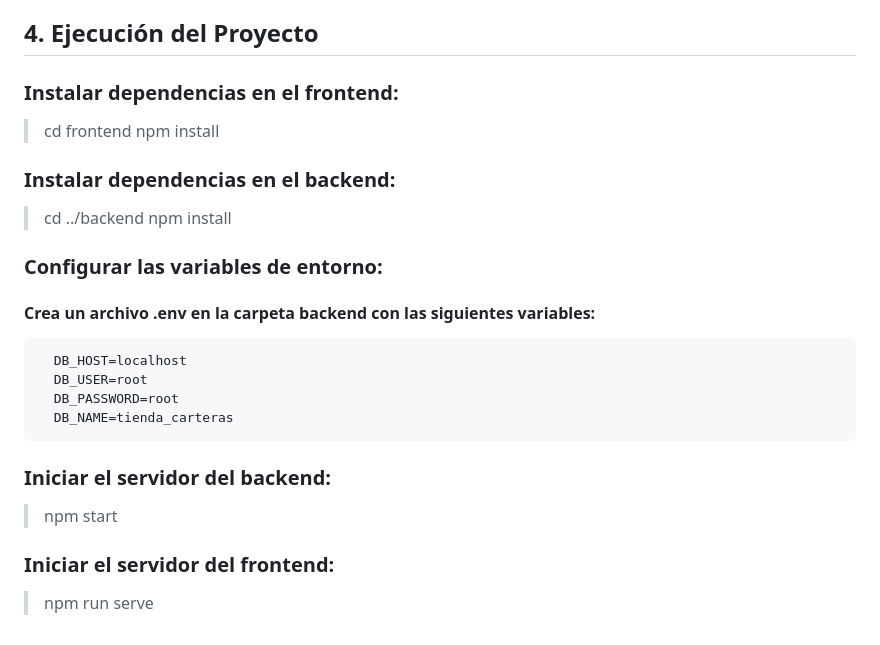
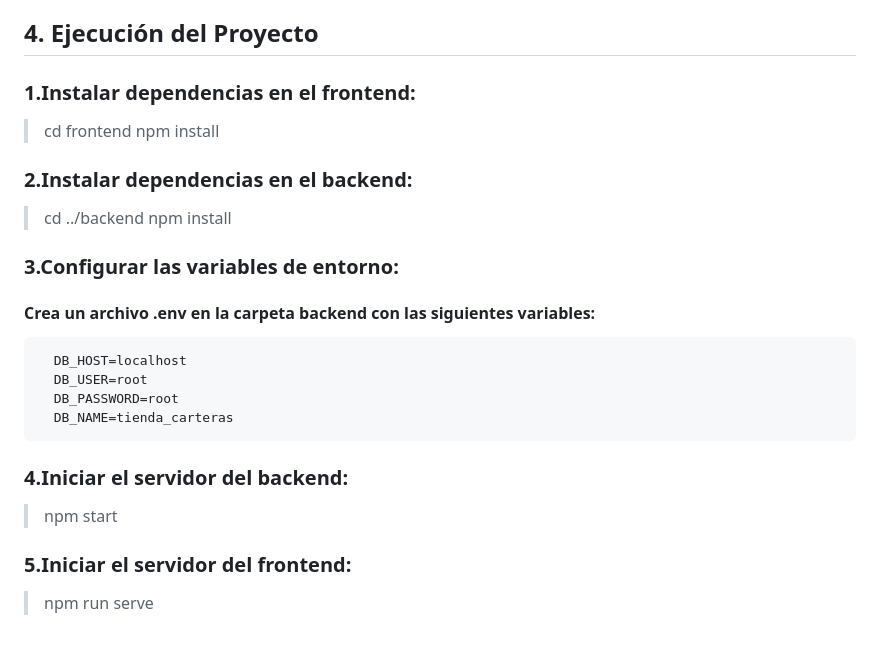
Before and after one commit to alexrodriguezalejo/ProyectoTech-FrontEndECommerce, a Markdown page: README.md, the part around the change printed below. Rendered like a GitHub page.

Commit message:
Update FINAL README.md

```diff
--- a/README.md
+++ b/README.md
@@ -78,19 +78,19 @@
   - Express
   - MySQL para la base de datos
   ## 4. Ejecución del Proyecto
-  ### Instalar dependencias en el frontend:
+  ### 1.Instalar dependencias en el frontend:
   > cd frontend
   > npm install
-  ### Instalar dependencias en el backend:
+  ### 2.Instalar dependencias en el backend:
   > cd ../backend
   > npm install
-  ### Configurar las variables de entorno:
+  ### 3.Configurar las variables de entorno:
   #### Crea un archivo .env en la carpeta backend con las siguientes variables:
       DB_HOST=localhost
       DB_USER=root
       DB_PASSWORD=root
       DB_NAME=tienda_carteras
-  ### Iniciar el servidor del backend:
+  ### 4.Iniciar el servidor del backend:
   > npm start
-  ### Iniciar el servidor del frontend:
+  ### 5.Iniciar el servidor del frontend:
   > npm run serve
```
Also changed, not shown: other parts of README.md (+1 -1 lines).
